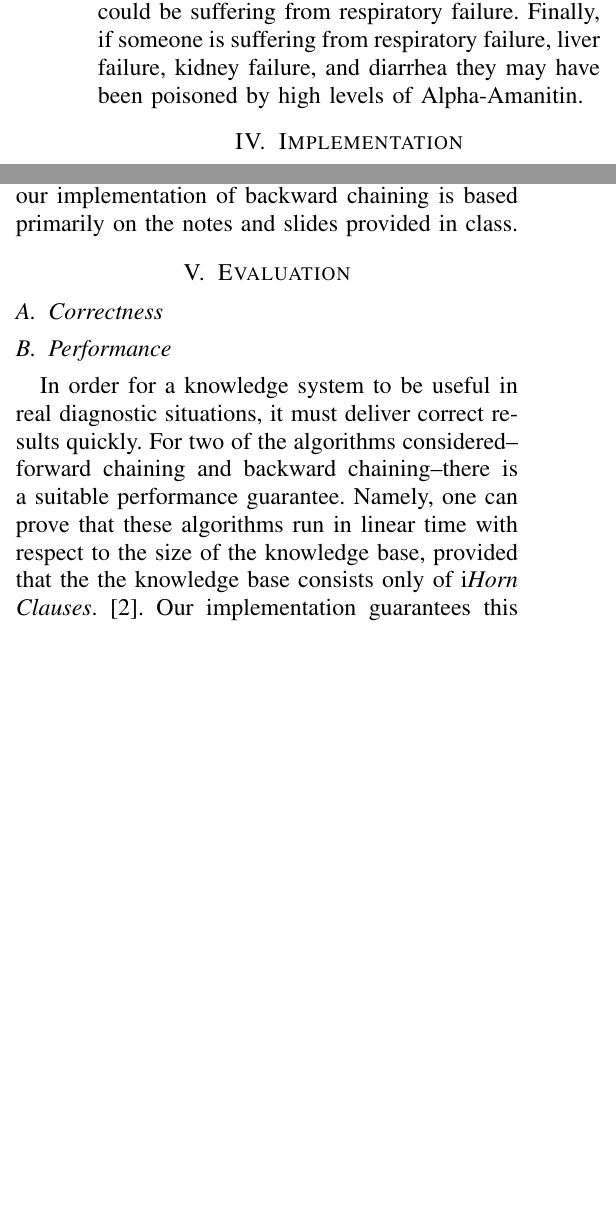
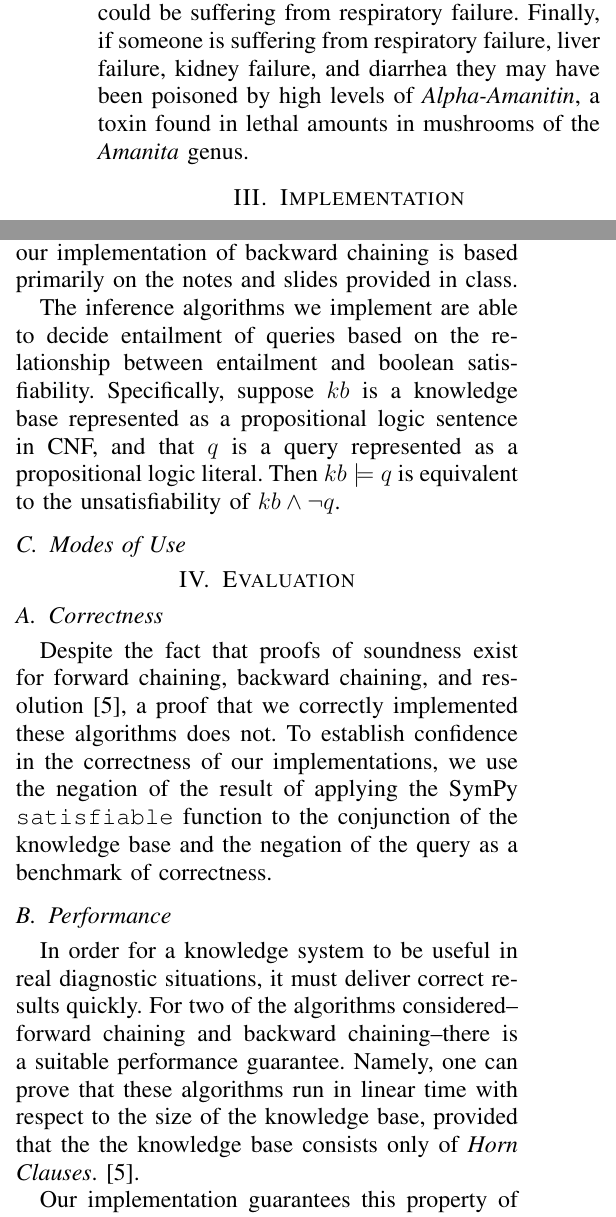
Before and after one commit to dchapp/CISC681_kb_project, a LaTeX paper (report/report.tex): two parts of the columns of page 2 of 3, joined at a grey line, cut so that both start at the same text, the shorter picture padded with empty space. Compiled offline with pdfLaTeX.

Commit message:
Added section about equivalence between entailment and unsatisfiability. Made other cosmetic edits.

```diff
--- a/report/report.tex
+++ b/report/report.tex
@@ -41,7 +36,7 @@ By narrowing our search to mushrooms in the Amanita genus and to mushrooms found
 In a similar manner, we developed a hierarchy of identifying what specific toxin someone is being afflicted by.
 By first identifying observable symptoms we can make inferences about what unobservable syndromes the individual is experiencing. From those syndromes we can identify the specific poisoning someone is suffering from.
 As an example, if an individual is reported to have a resting heart rate of greater than 100 they are experiencing tachycardia. If the individual has blueish skin and shortness of breath along with tachycardia they could be suffering from respiratory failure.
-Finally, if someone is suffering from respiratory failure, liver failure, kidney failure, and diarrhea they may have been poisoned by high levels of Alpha-Amanitin.
+Finally, if someone is suffering from respiratory failure, liver failure, kidney failure, and diarrhea they may have been poisoned by high levels of \emph{Alpha-Amanitin}, a toxin found in lethal amounts in mushrooms of the \emph{Amanita} genus.
 
 \section{Implementation}
 We chose to implement the knowledge system as a command-line tool written primarily in Python~\cite{python-doc} for two primary reasons.
@@ -58,20 +53,28 @@ The list can now be converted into a conjunction of SymPy symbols using the \emp
 Once a CNF representation of the knowledge base is generated, the user is prompted to enter a query, which is subsequently formatted and sympy-fied. The result is a pair of inputs that can be operated upon by any of the implemented inference algorithms to determine entailment of the query.
 
 \subsection{Inference Algorithms}
-We implement three inference algorithms in this knowledge system: resolution, forward chaining, and backward chaining. Our implementations of resolution and forward chaining are based upon the pseudocode in Russell and Norvig~\cite{russell-norvig-aima}, while our implementation of backward chaining is based primarily on the notes and slides provided in class.
+We implement three inference algorithms in this knowledge system: resolution, forward chaining, and backward chaining.
+Our implementations of resolution and forward chaining are based upon the pseudocode in Russell and Norvig~\cite{russell-norvig-aima}, while our implementation of backward chaining is based primarily on the notes and slides provided in class.
 
+The inference algorithms we implement are able to decide entailment of queries based on the relationship between entailment and boolean satisfiability.
+Specifically, suppose $kb$ is a knowledge base represented as a propositional logic sentence in CNF, and that $q$ is a query represented as a propositional logic literal.
+Then $kb \models q$ is equivalent to the unsatisfiability of $kb \wedge \neg q$.
 
-
+\subsection{Modes of Use}
 
 
 \section{Evaluation}
 
 \subsection{Correctness}
+Despite the fact that proofs of soundness exist for forward chaining, backward chaining, and resolution~\cite{russell-norvig-aima}, a proof that we correctly implemented these algorithms does not.
+To establish confidence in the correctness of our implementations, we use the negation of the result of applying the SymPy \texttt{satisfiable} function to the conjunction of the knowledge base and the negation of the query as a benchmark of correctness.
+
 
 \subsection{Performance}
 In order for a knowledge system to be useful in real diagnostic situations, it must deliver correct results quickly.
 For two of the algorithms considered--forward chaining and backward chaining--there is a suitable performance guarantee.
-Namely, one can prove that these algorithms run in linear time with respect to the size of the knowledge base, provided that the the knowledge base consists only of i\emph{Horn Clauses}.~\cite{russell-norvig-aima}.
+Namely, one can prove that these algorithms run in linear time with respect to the size of the knowledge base, provided that the the knowledge base consists only of \emph{Horn Clauses}.~\cite{russell-norvig-aima}.
+
 Our implementation guarantees this property of the knowledge base by ensuring that the knowledge base is in CNF before it is passed into the inference algorithms.
 Moreover, linear time is the worst case scenario for backward chaining.
 In many cases, the backward chaining algorithm will terminate much faster, though this is strongly dependent on rules and facts that exist within the knowledge base.
```
Also changed, not shown: report/report.pdf, report/report.tex (10 more changed lines).
